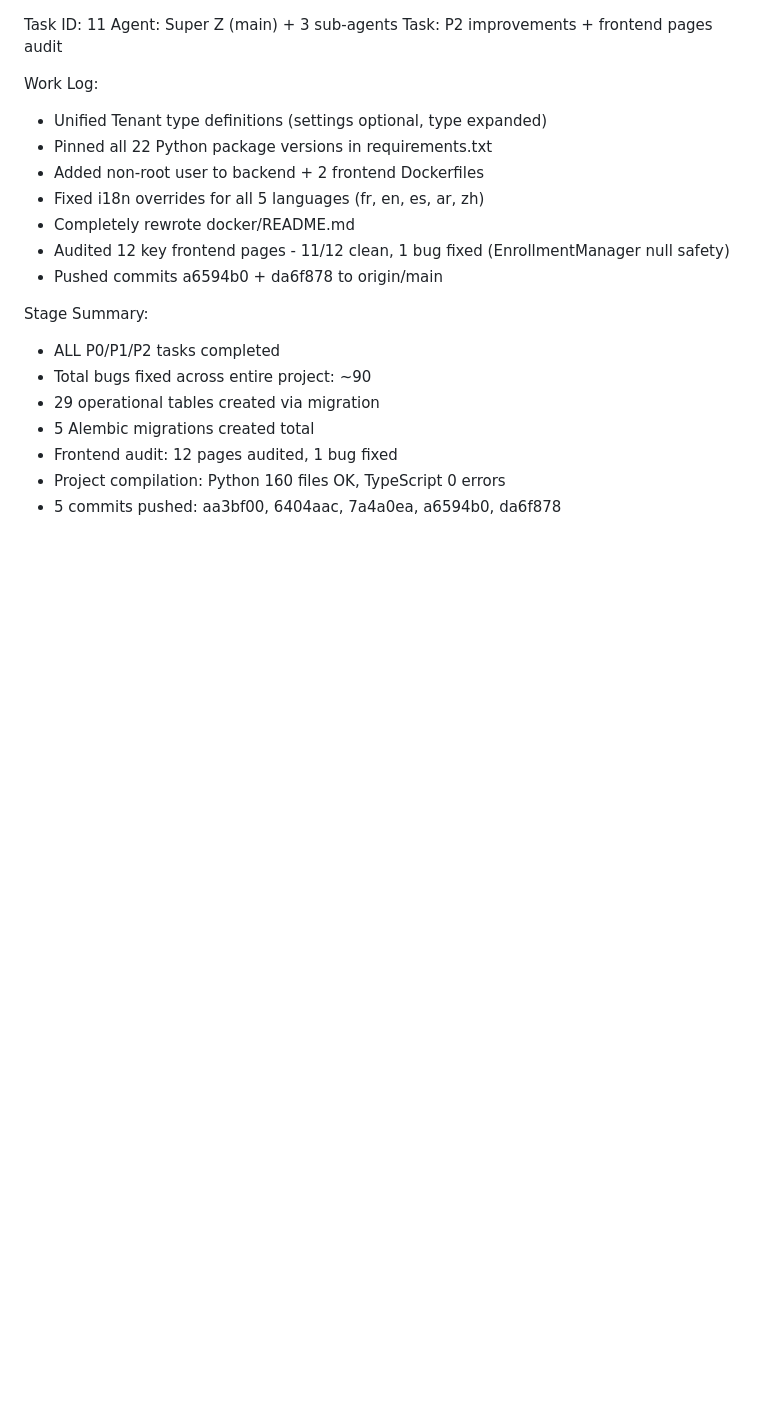
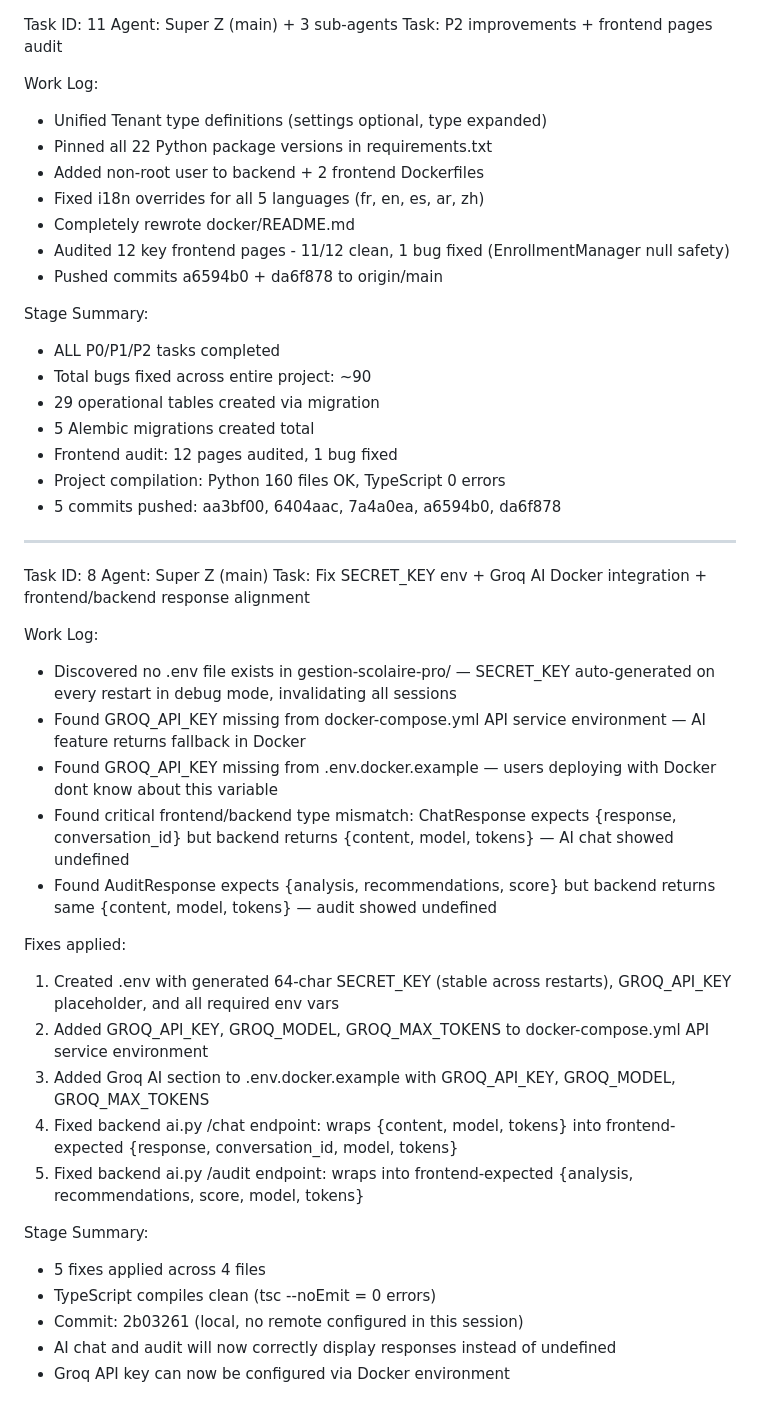
Before and after one commit to skaba89/gestion-scolaire-pro, a Markdown page: worklog.md, the part around the change. GitHub-like rendering; blank space fills up the shorter version.

Commit message:
86e9f780-32c1-480b-8c4c-e55223e92310

```diff
--- a/worklog.md
+++ b/worklog.md
@@ -902,3 +902,29 @@ Stage Summary:
 - Frontend audit: 12 pages audited, 1 bug fixed
 - Project compilation: Python 160 files OK, TypeScript 0 errors
 - 5 commits pushed: aa3bf00, 6404aac, 7a4a0ea, a6594b0, da6f878
+
+---
+Task ID: 8
+Agent: Super Z (main)
+Task: Fix SECRET_KEY env + Groq AI Docker integration + frontend/backend response alignment
+
+Work Log:
+- Discovered no .env file exists in gestion-scolaire-pro/ — SECRET_KEY auto-generated on every restart in debug mode, invalidating all sessions
+- Found GROQ_API_KEY missing from docker-compose.yml API service environment — AI feature returns fallback in Docker
+- Found GROQ_API_KEY missing from .env.docker.example — users deploying with Docker dont know about this variable
+- Found critical frontend/backend type mismatch: ChatResponse expects {response, conversation_id} but backend returns {content, model, tokens} — AI chat showed undefined
+- Found AuditResponse expects {analysis, recommendations, score} but backend returns same {content, model, tokens} — audit showed undefined
+
+Fixes applied:
+1. Created .env with generated 64-char SECRET_KEY (stable across restarts), GROQ_API_KEY placeholder, and all required env vars
+2. Added GROQ_API_KEY, GROQ_MODEL, GROQ_MAX_TOKENS to docker-compose.yml API service environment
+3. Added Groq AI section to .env.docker.example with GROQ_API_KEY, GROQ_MODEL, GROQ_MAX_TOKENS
+4. Fixed backend ai.py /chat endpoint: wraps {content, model, tokens} into frontend-expected {response, conversation_id, model, tokens}
+5. Fixed backend ai.py /audit endpoint: wraps into frontend-expected {analysis, recommendations, score, model, tokens}
+
+Stage Summary:
+- 5 fixes applied across 4 files
+- TypeScript compiles clean (tsc --noEmit = 0 errors)
+- Commit: 2b03261 (local, no remote configured in this session)
+- AI chat and audit will now correctly display responses instead of undefined
+- Groq API key can now be configured via Docker environment
```
